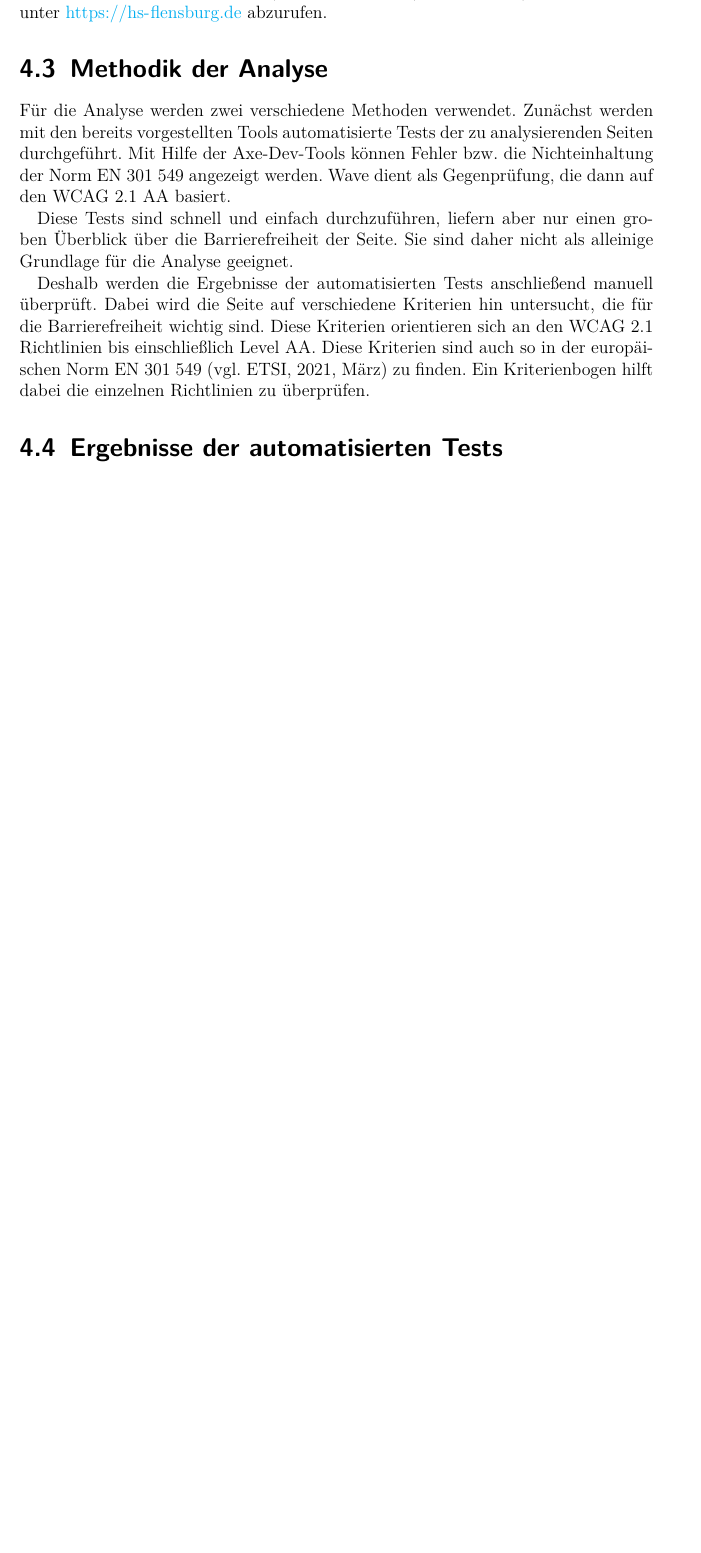
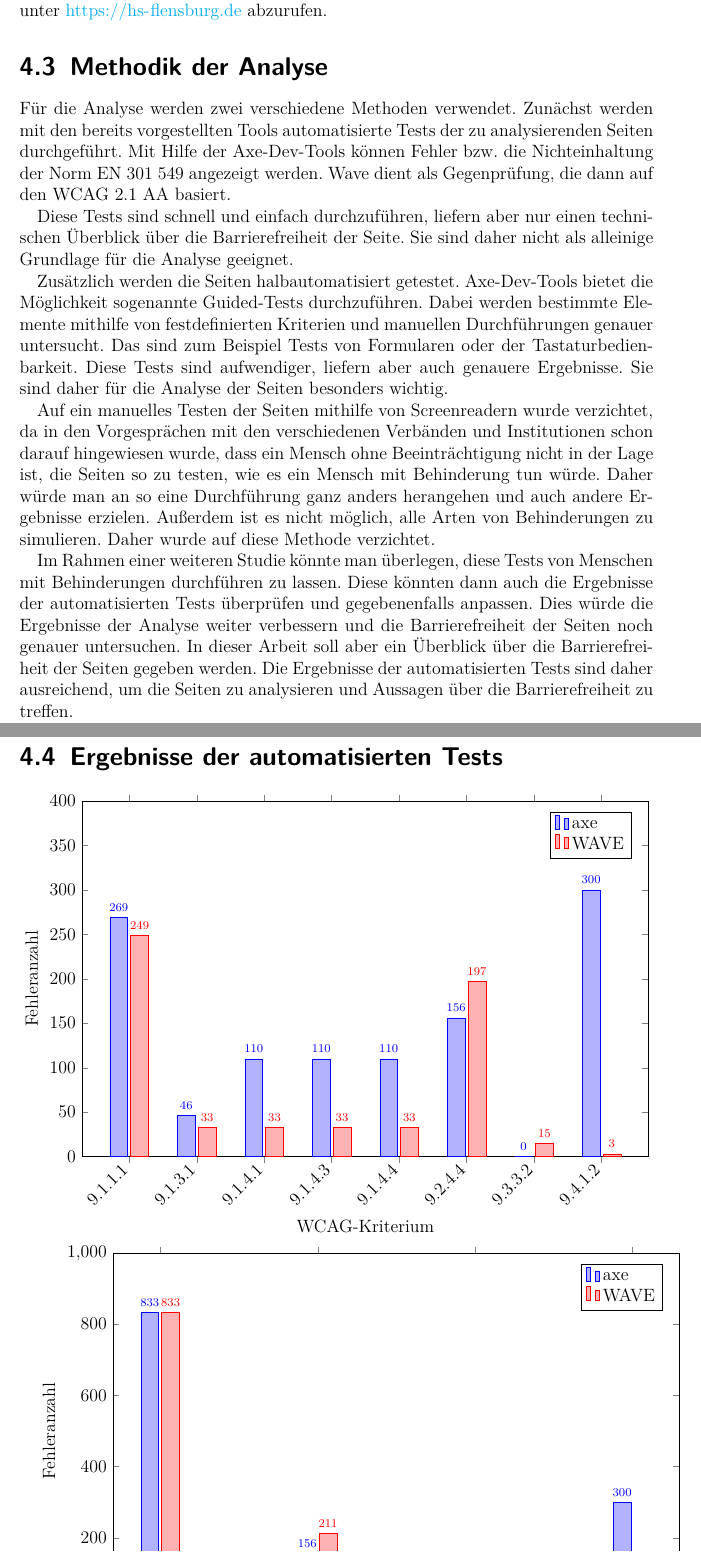
Before and after one commit to mcfiet/bachelor-thesis, a LaTeX thesis (thesis/main.tex, which reads thesis/chapters/03_analyse-bestandsseiten.tex, thesis/options/packages.tex): part of page 21 of 26 before the commit and two parts of pages 21 and 22 of 27 after it, the two joined at a grey line, cut so that both start at the same text, the shorter picture padded with empty space. Compiled offline with pdfLaTeX.

Commit message:
Add Graphs

```diff
--- a/thesis/chapters/03_analyse-bestandsseiten.tex
+++ b/thesis/chapters/03_analyse-bestandsseiten.tex
@@ -43,8 +43,35 @@ Die Website der staatlichen Fachhochschule Flensburg bietet sich in der Kategori
 \section{Methodik der Analyse}
 Für die Analyse werden zwei verschiedene Methoden verwendet. Zunächst werden mit den bereits vorgestellten Tools automatisierte Tests der zu analysierenden Seiten durchgeführt. Mit Hilfe der Axe-Dev-Tools können Fehler bzw. die Nichteinhaltung der Norm EN 301 549 angezeigt werden. Wave dient als Gegenprüfung, die dann auf den WCAG 2.1 AA basiert.
 
-Diese Tests sind schnell und einfach durchzuführen, liefern aber nur einen groben Überblick über die Barrierefreiheit der Seite. Sie sind daher nicht als alleinige Grundlage für die Analyse geeignet.
+Diese Tests sind schnell und einfach durchzuführen, liefern aber nur einen technischen Überblick über die Barrierefreiheit der Seite. Sie sind daher nicht als alleinige Grundlage für die Analyse geeignet.
 
-Deshalb werden die Ergebnisse der automatisierten Tests anschließend manuell überprüft. Dabei wird die Seite auf verschiedene Kriterien hin untersucht, die für die Barrierefreiheit wichtig sind. Diese Kriterien orientieren sich an den WCAG 2.1 Richtlinien bis einschließlich Level AA. Diese Kriterien sind auch so in der europäischen Norm EN 301 549 \parencite[vgl.][]{etsi_en301549_2025} zu finden. Ein Kriterienbogen hilft dabei die einzelnen Richtlinien zu überprüfen.
+Zusätzlich werden die Seiten halbautomatisiert getestet. Axe-Dev-Tools bietet die Möglichkeit sogenannte Guided-Tests durchzuführen. Dabei werden bestimmte Elemente mithilfe von festdefinierten Kriterien und manuellen Durchführungen genauer untersucht. Das sind zum Beispiel Tests von Formularen oder der Tastaturbedienbarkeit. Diese Tests sind aufwendiger, liefern aber auch genauere Ergebnisse. Sie sind daher für die Analyse der Seiten besonders wichtig.
+
+Auf ein manuelles Testen der Seiten mithilfe von Screenreadern wurde verzichtet, da in den Vorgesprächen mit den verschiedenen Verbänden und Institutionen schon darauf hingewiesen wurde, dass ein Mensch ohne Beeinträchtigung nicht in der Lage ist, die Seiten so zu testen, wie es ein Mensch mit Behinderung tun würde. Daher würde man an so eine Durchführung ganz anders herangehen und auch andere Ergebnisse erzielen. Außerdem ist es nicht möglich, alle Arten von Behinderungen zu simulieren. Daher wurde auf diese Methode verzichtet.
+
+Im Rahmen einer weiteren Studie könnte man überlegen, diese Tests von Menschen mit Behinderungen durchführen zu lassen. Diese könnten dann auch die Ergebnisse der automatisierten Tests überprüfen und gegebenenfalls anpassen. Dies würde die Ergebnisse der Analyse weiter verbessern und die Barrierefreiheit der Seiten noch genauer untersuchen. In dieser Arbeit soll aber ein Überblick über die Barrierefreiheit der Seiten gegeben werden. Die Ergebnisse der automatisierten Tests sind daher ausreichend, um die Seiten zu analysieren und Aussagen über die Barrierefreiheit zu treffen.
 
 \section{Ergebnisse der automatisierten Tests}
+\begin{tikzpicture}
+\begin{axis}[
+            width=\textwidth,
+            height=10cm,
+            ybar,
+            bar width=12pt,
+            xlabel={WCAG-Kriterium},
+            ylabel={Fehleranzahl},
+            symbolic x coords={ 9.1.1.1, 9.1.3.1, 9.1.4.1, 9.1.4.3, 9.1.4.4, 9.2.4.4, 9.3.3.2, 9.4.1.2},
+            xtick=data,
+            x tick label style={rotate=45, anchor=east},
+            ymin=0,
+            ymax=400,
+            enlarge x limits=0.1,
+            legend style={cells={anchor=west}, legend pos=north east},
+            nodes near coords,
+            nodes near coords style={font=\scriptsize},
+        ]
+\addplot table[x=WCAG-Kriterium,y=Fehleranzahl_axe,col sep=tab] {wcag_analyse-summary.csv};
+\addplot table[x=WCAG-Kriterium,y=Fehleranzahl_WAVE,col sep=tab] {wcag_analyse-summary.csv};
+\legend{axe,WAVE}
+\end{axis}
+\end{tikzpicture}
@@ -50,0 +100,2 @@ Deshalb werden die Ergebnisse der automatisierten Tests anschließend manuell ü
+\end{axis}
+\end{tikzpicture}
--- a/thesis/options/packages.tex
+++ b/thesis/options/packages.tex
@@ -25,3 +25,6 @@
     style=apa,          % APA-Stil verwenden (Beispiel)
     citestyle=authoryear % Autor-Jahr-Zitierstil
 ]{biblatex}
+\usepackage{pgfplots}
+\pgfplotsset{compat=1.18}
+\usepackage{filecontents}
```
Also changed, not shown: thesis/main.tex (+1 -0 lines), thesis/wcag_analyse-summary.csv (added, +9 -0 lines), thesis/wcag_analyse-summary_categories.csv (added, +5 -0 lines), thesis/chapters/03_analyse-bestandsseiten.tex (22 more changed lines).
